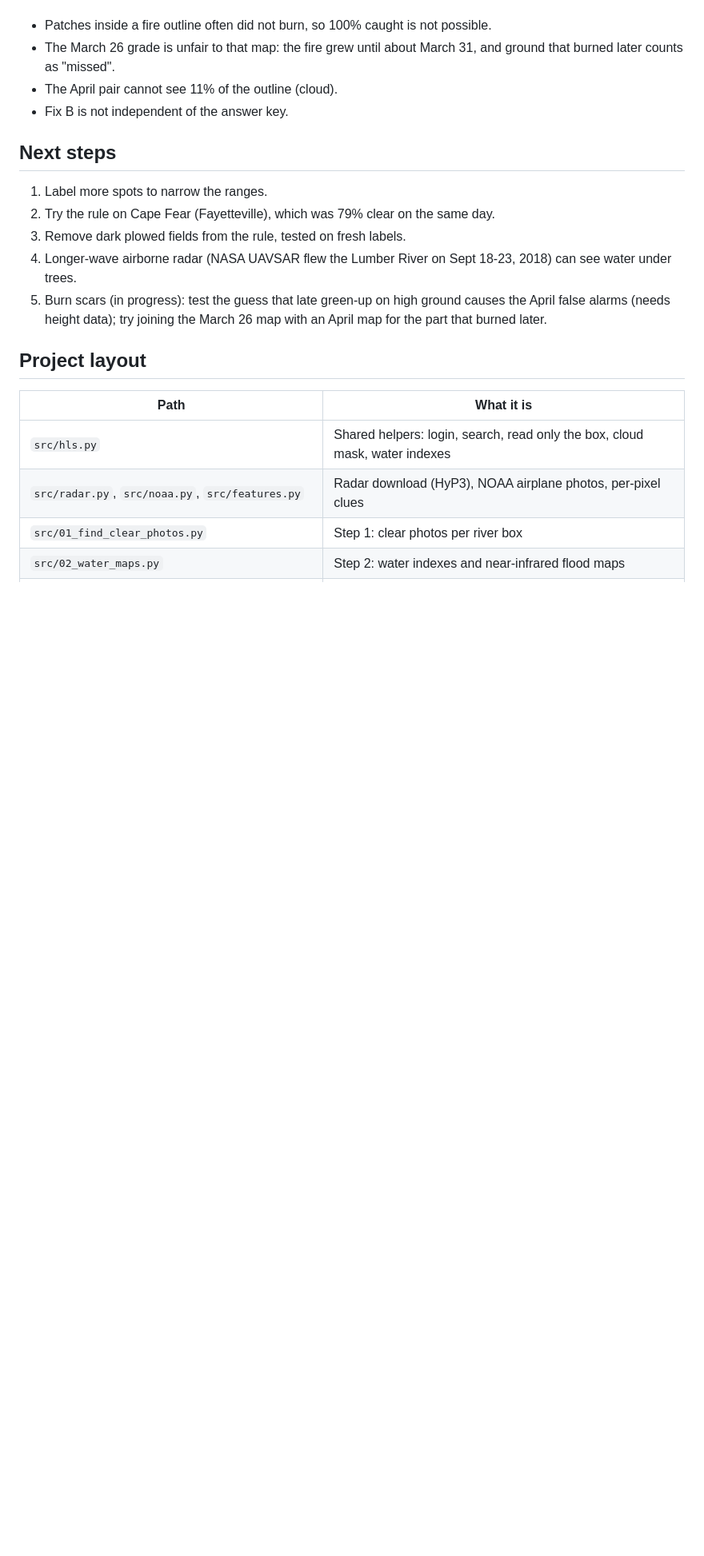
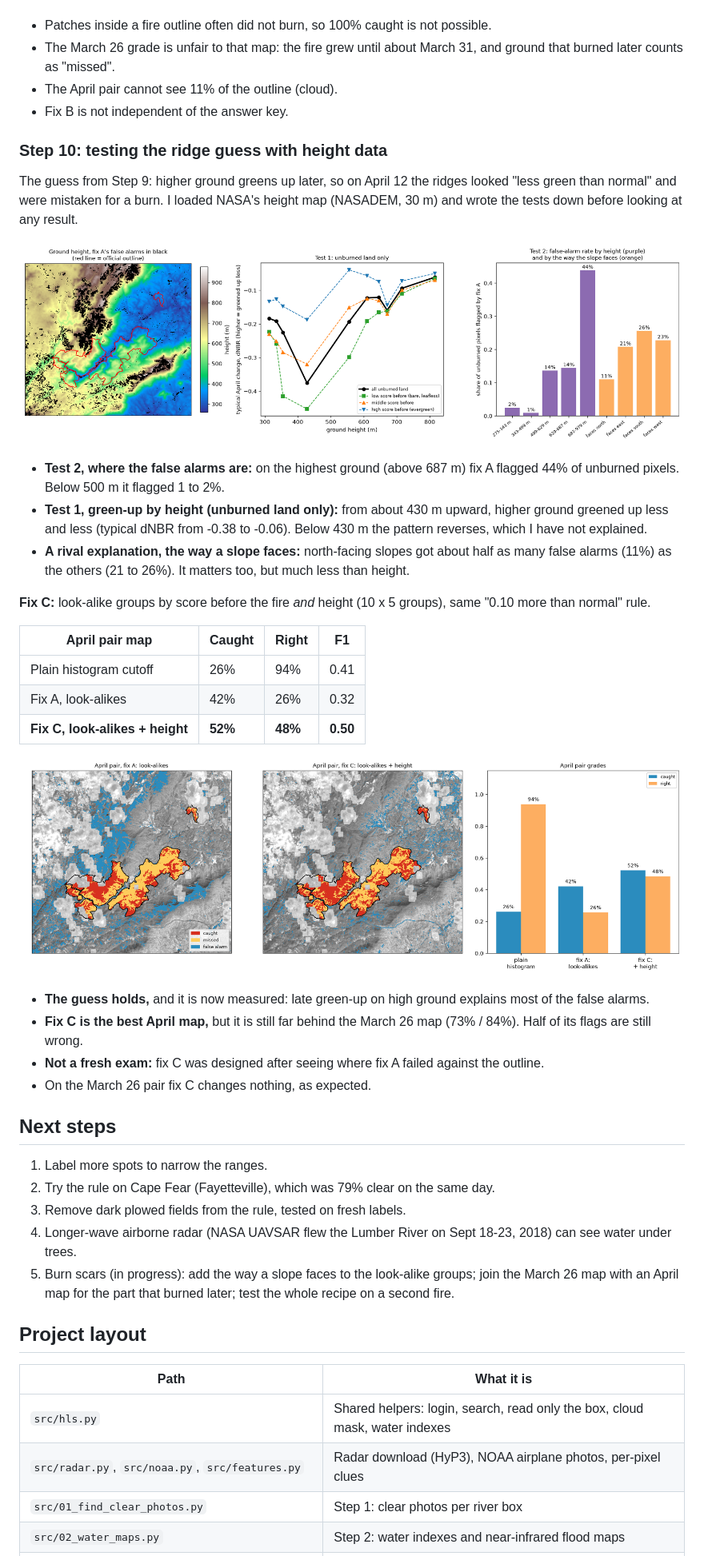
Before and after one commit to HolySmoresS/nc-hls-mapper, a Markdown page: README.md, the part around one of its changes. Shown at 80% size. Drawn GitHub-style; pictures changed too: figures/10_fix_c.png (added), figures/10_ridge_check.png (added); blank space fills up the shorter version.

```diff
--- a/README.md
+++ b/README.md
@@ -208,12 +208,36 @@ Limits of this grading:
 - The April pair cannot see 11% of the outline (cloud).
 - Fix B is not independent of the answer key.
 
+### Step 10: testing the ridge guess with height data
+The guess from Step 9: higher ground greens up later, so on April 12 the ridges looked "less green than normal" and were mistaken for a burn. I loaded NASA's height map (NASADEM, 30 m) and wrote the tests down before looking at any result.
+
+![Height map with false alarms, change by height, and false-alarm rates](figures/10_ridge_check.png)
+
+- **Test 2, where the false alarms are:** on the highest ground (above 687 m) fix A flagged 44% of unburned pixels. Below 500 m it flagged 1 to 2%.
+- **Test 1, green-up by height (unburned land only):** from about 430 m upward, higher ground greened up less and less (typical dNBR from -0.38 to -0.06). Below 430 m the pattern reverses, which I have not explained.
+- **A rival explanation, the way a slope faces:** north-facing slopes got about half as many false alarms (11%) as the others (21 to 26%). It matters too, but much less than height.
+
+**Fix C:** look-alike groups by score before the fire *and* height (10 x 5 groups), same "0.10 more than normal" rule.
+
+| April pair map | Caught | Right | F1 |
+|---|---|---|---|
+| Plain histogram cutoff | 26% | 94% | 0.41 |
+| Fix A, look-alikes | 42% | 26% | 0.32 |
+| **Fix C, look-alikes + height** | **52%** | **48%** | **0.50** |
+
+![Fix A next to fix C, and their grades](figures/10_fix_c.png)
+
+- **The guess holds,** and it is now measured: late green-up on high ground explains most of the false alarms.
+- **Fix C is the best April map,** but it is still far behind the March 26 map (73% / 84%). Half of its flags are still wrong.
+- **Not a fresh exam:** fix C was designed after seeing where fix A failed against the outline.
+- On the March 26 pair fix C changes nothing, as expected.
+
 ## Next steps
 1. Label more spots to narrow the ranges.
 2. Try the rule on Cape Fear (Fayetteville), which was 79% clear on the same day.
 3. Remove dark plowed fields from the rule, tested on fresh labels.
 4. Longer-wave airborne radar (NASA UAVSAR flew the Lumber River on Sept 18-23, 2018) can see water under trees.
-5. Burn scars (in progress): test the guess that late green-up on high ground causes the April false alarms (needs height data); try joining the March 26 map with an April map for the part that burned later.
+5. Burn scars (in progress): add the way a slope faces to the look-alike groups; join the March 26 map with an April map for the part that burned later; test the whole recipe on a second fire.
 
 ## Project layout
 | Path | What it is |
```
Also changed, not shown: other parts of README.md (+3 -0 lines), CLAUDE.md (+2 -1 lines), LOG.md (+1 -0 lines), 6 other files.
